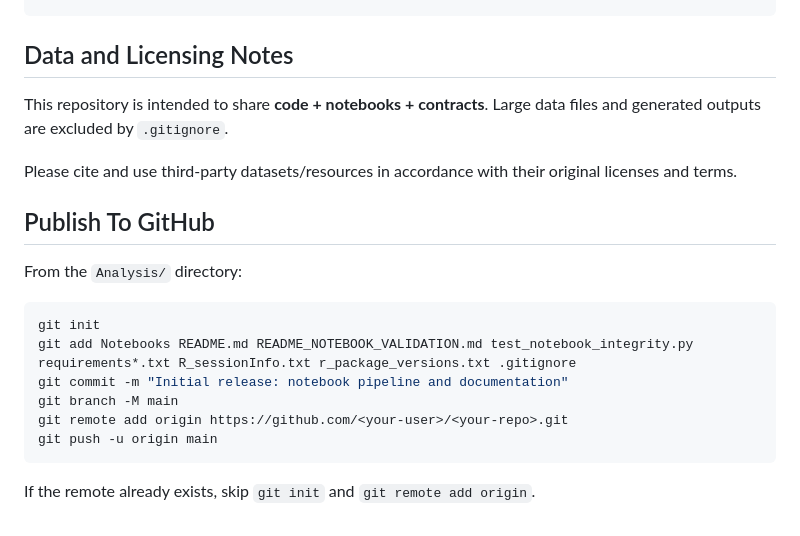
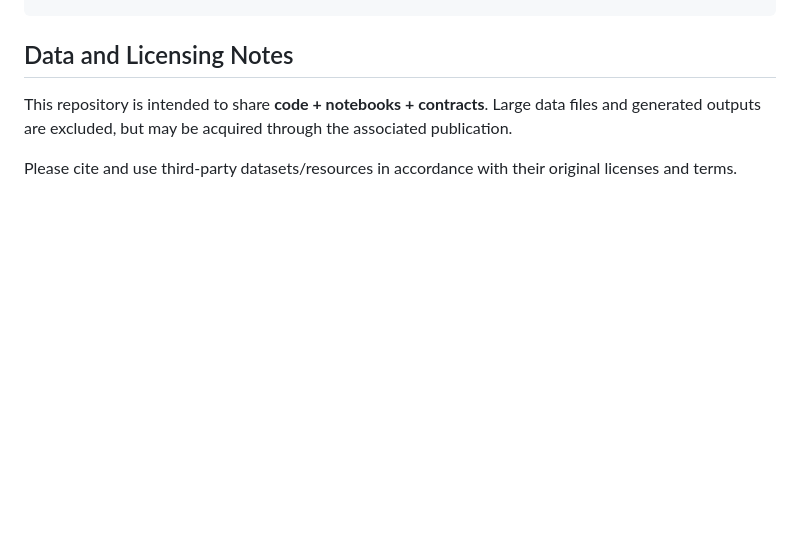
Before and after one commit to jmorganknight/Brain_snRNAseq, a Markdown page: README.md, the part around the change. GitHub-like rendering; blank space fills up the shorter version.

Commit message:
Revise data notes
Updated data licensing notes .

````diff
--- a/README.md
+++ b/README.md
@@ -90,21 +90,6 @@ r_package_versions.txt              # R package versions
 ## Data and Licensing Notes
 
 This repository is intended to share **code + notebooks + contracts**.
-Large data files and generated outputs are excluded by `.gitignore`.
+Large data files and generated outputs are excluded, but may be acquired through the associated publication.
 
 Please cite and use third-party datasets/resources in accordance with their original licenses and terms.
-
-## Publish To GitHub
-
-From the `Analysis/` directory:
-
-```bash
-git init
-git add Notebooks README.md README_NOTEBOOK_VALIDATION.md test_notebook_integrity.py requirements*.txt R_sessionInfo.txt r_package_versions.txt .gitignore
-git commit -m "Initial release: notebook pipeline and documentation"
-git branch -M main
-git remote add origin https://github.com/<your-user>/<your-repo>.git
-git push -u origin main
-```
-
-If the remote already exists, skip `git init` and `git remote add origin`.
````
